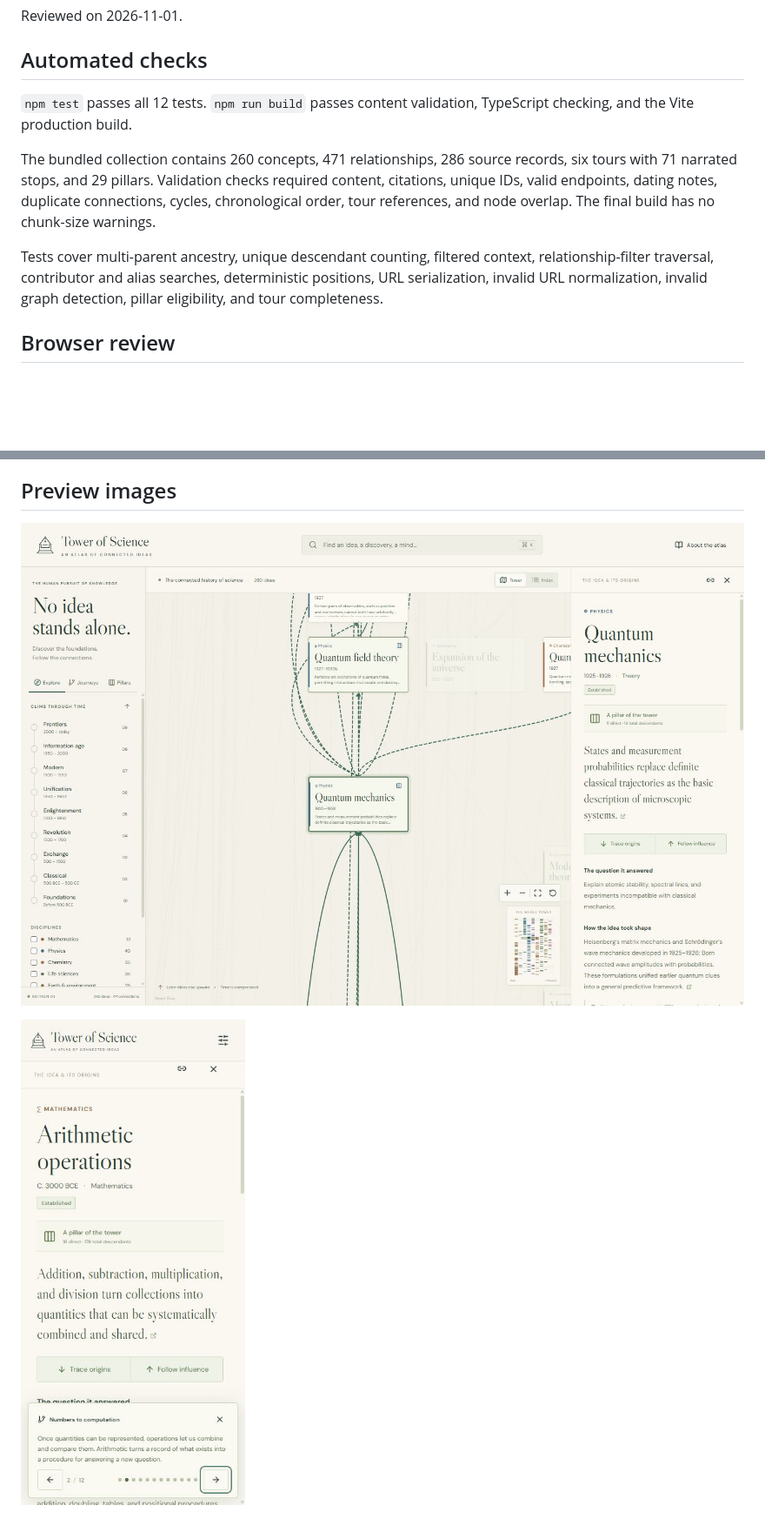
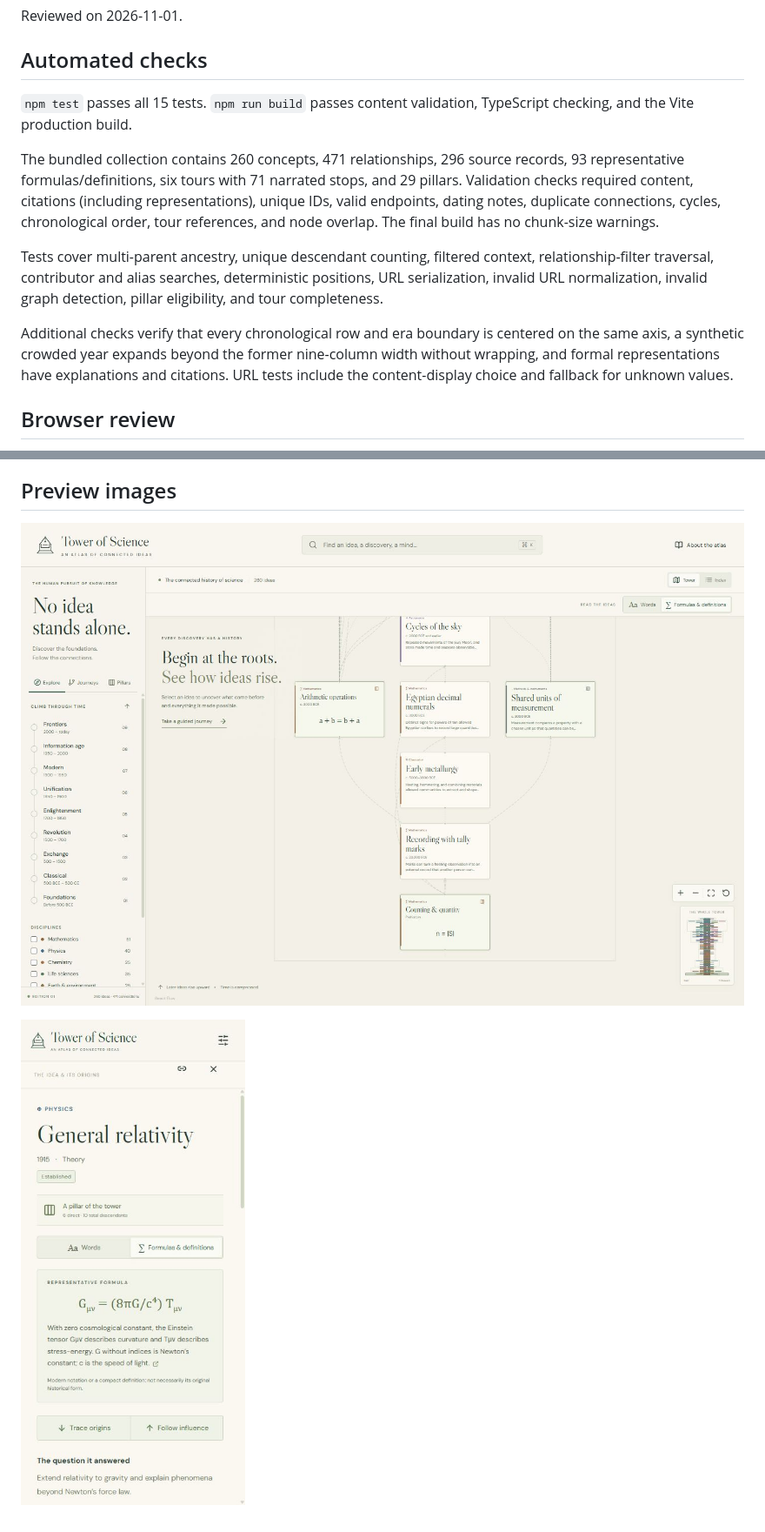
Before and after one commit to yi1z/tower-of-science, a Markdown page: docs/verification.md, 2 parts joined by grey strips. Shown at 87% size. GitHub-like rendering; pictures changed too: docs/preview-desktop.png, docs/preview-mobile.png; blank space fills up the shorter version.

```diff
--- a/docs/verification.md
+++ b/docs/verification.md
@@ -4,11 +4,13 @@ Reviewed on 2026-11-01.
 
 ## Automated checks
 
-`npm test` passes all 12 tests. `npm run build` passes content validation, TypeScript checking, and the Vite production build.
+`npm test` passes all 15 tests. `npm run build` passes content validation, TypeScript checking, and the Vite production build.
 
-The bundled collection contains 260 concepts, 471 relationships, 286 source records, six tours with 71 narrated stops, and 29 pillars. Validation checks required content, citations, unique IDs, valid endpoints, dating notes, duplicate connections, cycles, chronological order, tour references, and node overlap. The final build has no chunk-size warnings.
+The bundled collection contains 260 concepts, 471 relationships, 296 source records, 93 representative formulas/definitions, six tours with 71 narrated stops, and 29 pillars. Validation checks required content, citations (including representations), unique IDs, valid endpoints, dating notes, duplicate connections, cycles, chronological order, tour references, and node overlap. The final build has no chunk-size warnings.
 
 Tests cover multi-parent ancestry, unique descendant counting, filtered context, relationship-filter traversal, contributor and alias searches, deterministic positions, URL serialization, invalid URL normalization, invalid graph detection, pillar eligibility, and tour completeness.
+
+Additional checks verify that every chronological row and era boundary is centered on the same axis, a synthetic crowded year expands beyond the former nine-column width without wrapping, and formal representations have explanations and citations. URL tests include the content-display choice and fallback for unknown values.
 
 ## Browser review
 
```
Also changed, not shown: other parts of docs/verification.md (+2 -1 lines), README.md (+2 -1 lines), docs/content-authoring.md (+5 -1 lines), 13 other files.
